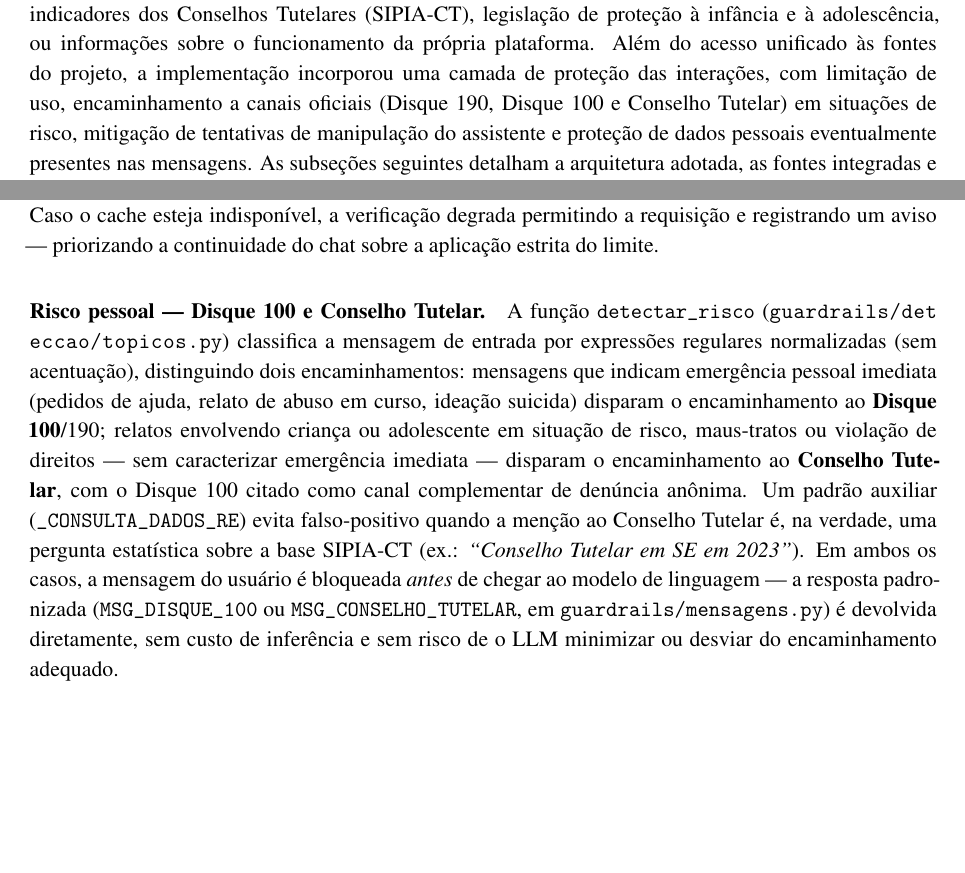
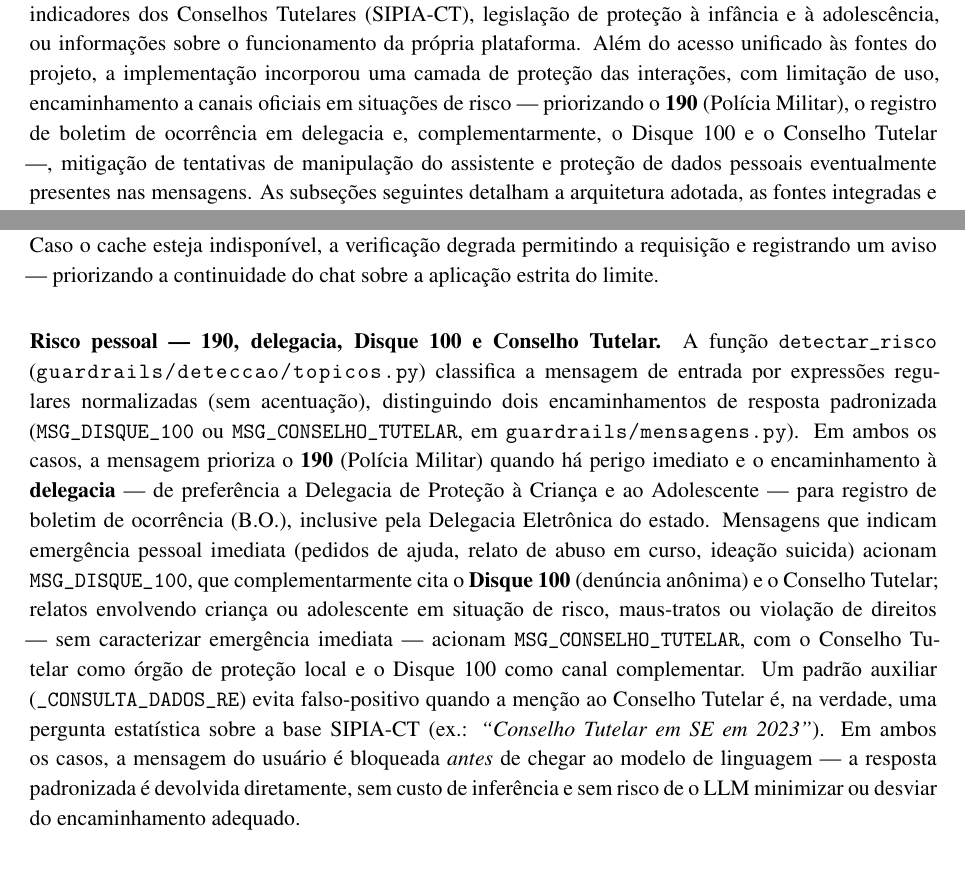
Before and after one commit to projetoaurora41-cloud/Aurora-Responde, a LaTeX document (docs/relatorio_04.tex): two parts of pages 22 and 26 of 115, joined at a grey line, cut so that both start at the same text, the shorter picture padded with empty space. Compiled offline with pdfLaTeX.

Commit message:
docs: Menção ao 190 no relatório 4.

```diff
--- a/docs/relatorio_04.tex
+++ b/docs/relatorio_04.tex
@@ -842,7 +842,7 @@ Para a equipe responsável pela administração e manutenção da aplicação, o
 \subsection{Meta 4 Aurora Responde}
 \label{subsec:atividades_meta4}
 
-Como desdobramento das Metas anteriores, foi desenvolvido o Aurora Responde, assistente conversacional único do Portal Aurora voltado ao domínio da violência contra crianças e adolescentes no Brasil. A solução substitui os chats especializados mantidos anteriormente por uma única interface, aberta sem exigência de autenticação, na qual o usuário formula perguntas em linguagem natural e recebe respostas com indicação explícita da fonte consultada — estatísticas de notificações (SINAN/VIOLBR), indicadores dos Conselhos Tutelares (SIPIA-CT), legislação de proteção à infância e à adolescência, ou informações sobre o funcionamento da própria plataforma. Além do acesso unificado às fontes do projeto, a implementação incorporou uma camada de proteção das interações, com limitação de uso, encaminhamento a canais oficiais (Disque~190, Disque~100 e Conselho Tutelar) em situações de risco, mitigação de tentativas de manipulação do assistente e proteção de dados pessoais eventualmente presentes nas mensagens. As subseções seguintes detalham a arquitetura adotada, as fontes integradas e os mecanismos de segurança implementados.
+Como desdobramento das Metas anteriores, foi desenvolvido o Aurora Responde, assistente conversacional único do Portal Aurora voltado ao domínio da violência contra crianças e adolescentes no Brasil. A solução substitui os chats especializados mantidos anteriormente por uma única interface, aberta sem exigência de autenticação, na qual o usuário formula perguntas em linguagem natural e recebe respostas com indicação explícita da fonte consultada — estatísticas de notificações (SINAN/VIOLBR), indicadores dos Conselhos Tutelares (SIPIA-CT), legislação de proteção à infância e à adolescência, ou informações sobre o funcionamento da própria plataforma. Além do acesso unificado às fontes do projeto, a implementação incorporou uma camada de proteção das interações, com limitação de uso, encaminhamento a canais oficiais em situações de risco — priorizando o~\textbf{190} (Polícia Militar), o registro de boletim de ocorrência em delegacia e, complementarmente, o Disque~100 e o Conselho Tutelar —, mitigação de tentativas de manipulação do assistente e proteção de dados pessoais eventualmente presentes nas mensagens. As subseções seguintes detalham a arquitetura adotada, as fontes integradas e os mecanismos de segurança implementados.
 
 \subsubsection{Síntese do Cumprimento da Meta 4}
 \label{sec:sintese_meta4}
@@ -938,7 +938,7 @@ A abertura do Aurora Responde sem exigência de autenticação tornou necessári
 
 \paragraph{Limitação de requisições (\textit{rate limit}).} A função \texttt{verificar\_limite} (\url{guardrails/limites.py}) controla o volume de mensagens por sessão/IP com dois tetos configuráveis — \texttt{GUARDRAILS\_RATE\_LIMIT\_PER\_MIN} (padrão 10 por minuto) e \texttt{GUARDRAILS\_RATE\_LIMIT\_PER\_DAY} (padrão 200 por dia) —, incrementando contadores no cache do Django (Valkey via \texttt{django-redis} quando \texttt{VALKEY\_URL} está definido; memória local em desenvolvimento). Ao estourar qualquer um dos tetos, a requisição é recusada com HTTP 429 e um tempo de espera sugerido (\texttt{retry\_after\_seconds}). Caso o cache esteja indisponível, a verificação degrada permitindo a requisição e registrando um aviso — priorizando a continuidade do chat sobre a aplicação estrita do limite.
 
-\paragraph{Risco pessoal — Disque 100 e Conselho Tutelar.} A função \texttt{detectar\_risco} (\url{guardrails/deteccao/topicos.py}) classifica a mensagem de entrada por expressões regulares normalizadas (sem acentuação), distinguindo dois encaminhamentos: mensagens que indicam emergência pessoal imediata (pedidos de ajuda, relato de abuso em curso, ideação suicida) disparam o encaminhamento ao \textbf{Disque 100}/190; relatos envolvendo criança ou adolescente em situação de risco, maus-tratos ou violação de direitos — sem caracterizar emergência imediata — disparam o encaminhamento ao \textbf{Conselho Tutelar}, com o Disque 100 citado como canal complementar de denúncia anônima. Um padrão auxiliar (\texttt{\_CONSULTA\_DADOS\_RE}) evita falso-positivo quando a menção ao Conselho Tutelar é, na verdade, uma pergunta estatística sobre a base SIPIA-CT (ex.: \textit{``Conselho Tutelar em SE em 2023''}). Em ambos os casos, a mensagem do usuário é bloqueada \emph{antes} de chegar ao modelo de linguagem — a resposta padronizada (\texttt{MSG\_DISQUE\_100} ou \texttt{MSG\_CONSELHO\_TUTELAR}, em \url{guardrails/mensagens.py}) é devolvida diretamente, sem custo de inferência e sem risco de o LLM minimizar ou desviar do encaminhamento adequado.
+\paragraph{Risco pessoal — 190, delegacia, Disque 100 e Conselho Tutelar.} A função \texttt{detectar\_risco} (\url{guardrails/deteccao/topicos.py}) classifica a mensagem de entrada por expressões regulares normalizadas (sem acentuação), distinguindo dois encaminhamentos de resposta padronizada (\texttt{MSG\_DISQUE\_100} ou \texttt{MSG\_CONSELHO\_TUTELAR}, em \url{guardrails/mensagens.py}). Em ambos os casos, a mensagem prioriza o \textbf{190} (Polícia Militar) quando há perigo imediato e o encaminhamento à \textbf{delegacia} — de preferência a Delegacia de Proteção à Criança e ao Adolescente — para registro de boletim de ocorrência (B.O.), inclusive pela Delegacia Eletrônica do estado. Mensagens que indicam emergência pessoal imediata (pedidos de ajuda, relato de abuso em curso, ideação suicida) acionam \texttt{MSG\_DISQUE\_100}, que complementarmente cita o \textbf{Disque 100} (denúncia anônima) e o Conselho Tutelar; relatos envolvendo criança ou adolescente em situação de risco, maus-tratos ou violação de direitos — sem caracterizar emergência imediata — acionam \texttt{MSG\_CONSELHO\_TUTELAR}, com o Conselho Tutelar como órgão de proteção local e o Disque~100 como canal complementar. Um padrão auxiliar (\texttt{\_CONSULTA\_DADOS\_RE}) evita falso-positivo quando a menção ao Conselho Tutelar é, na verdade, uma pergunta estatística sobre a base SIPIA-CT (ex.: \textit{``Conselho Tutelar em SE em 2023''}). Em ambos os casos, a mensagem do usuário é bloqueada \emph{antes} de chegar ao modelo de linguagem — a resposta padronizada é devolvida diretamente, sem custo de inferência e sem risco de o LLM minimizar ou desviar do encaminhamento adequado.
 
 \paragraph{Detecção de injeção de instruções.} A função \texttt{score\_injecao} (\url{guardrails/deteccao/injecao.py}) atribui um escore heurístico em $[0, 1]$ à mensagem de entrada, somando pesos de onze padrões associados a tentativas de manipulação do modelo — por exemplo, ``ignore as instruções anteriores'', menções a \textit{jailbreak}/\textit{developer mode}, pedidos para revelar o \textit{prompt} de sistema ou marcadores de bloco de sistema falsificados (\texttt{[system]}, \texttt{<<sys>>}). Mensagens com escore igual ou superior ao limiar configurável \texttt{GUARDRAILS\_INJECTION\_THRESHOLD} (padrão 0,70) são recusadas antes de acionar o modelo, com mensagem padronizada (\texttt{MSG\_INJECAO}).
 
```
Also changed, not shown: docs/relatorio_04.tex (4 more changed lines).
